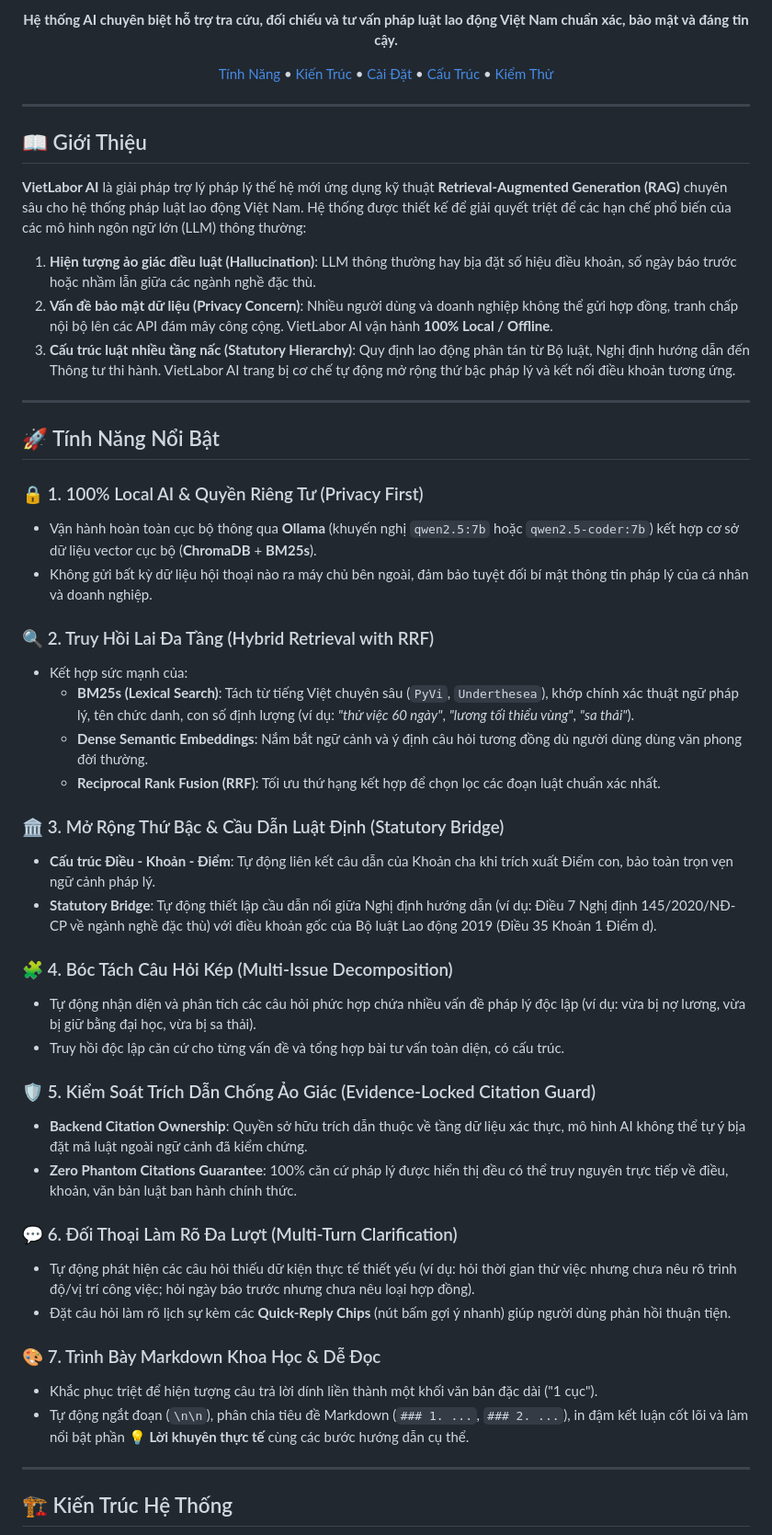
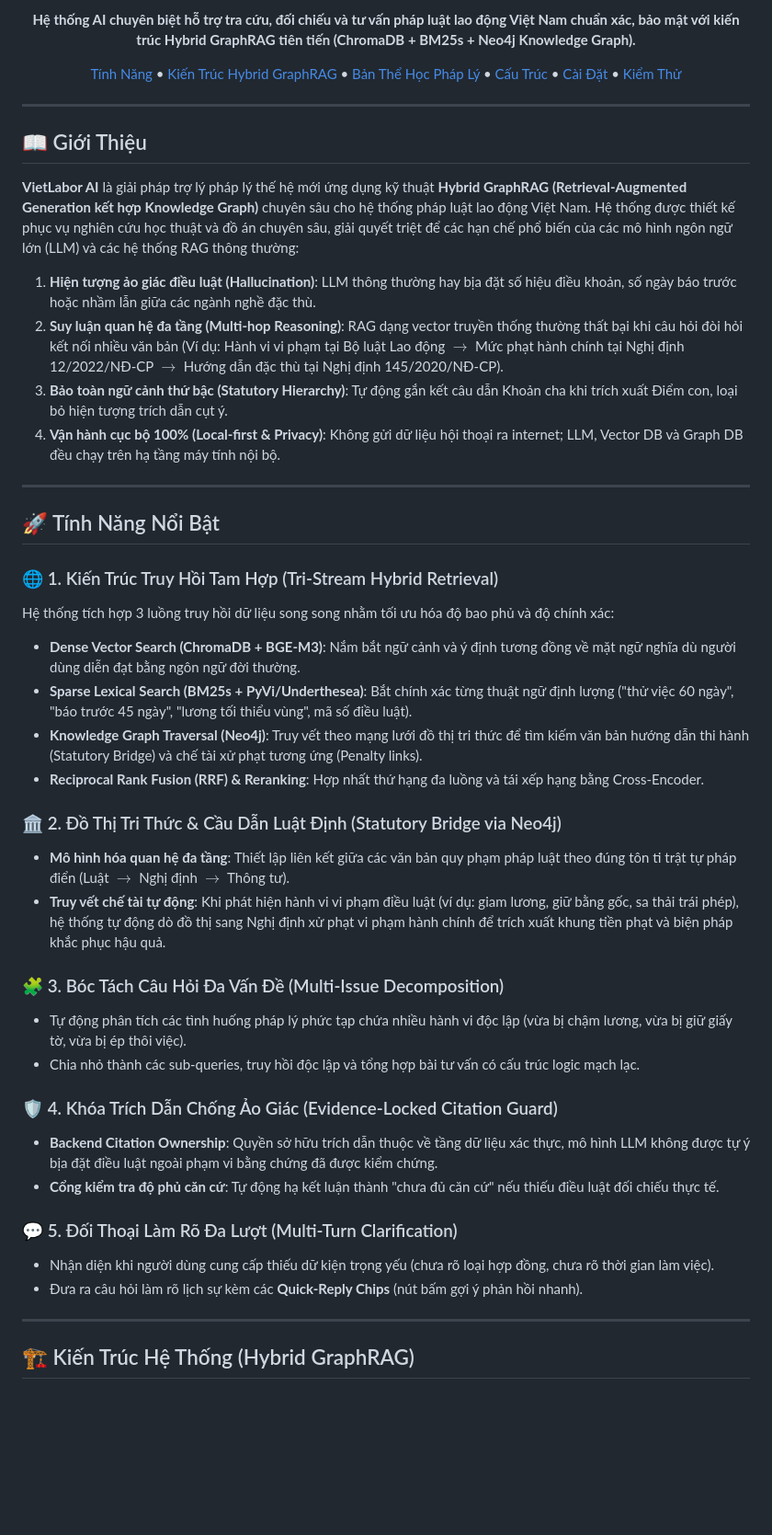
Before and after one commit to maitamdev/Labor-Law-Chatbot, a Markdown page: README.md, the part around one of its changes. Shown at 92% size. GitHub-like rendering; blank space fills up the shorter version.

````diff
--- a/README.md
+++ b/README.md
@@ -11,7 +11,7 @@
 
-**Hệ thống AI chuyên biệt hỗ trợ tra cứu, đối chiếu và tư vấn pháp luật lao động Việt Nam chuẩn xác, bảo mật và đáng tin cậy.**
+**Hệ thống AI chuyên biệt hỗ trợ tra cứu, đối chiếu và tư vấn pháp luật lao động Việt Nam chuẩn xác, bảo mật với kiến trúc Hybrid GraphRAG tiên tiến (ChromaDB + BM25s + Neo4j Knowledge Graph).**
 
-[Tính Năng](#-tính-năng-nổi-bật) • [Kiến Trúc](#-kiến-trúc-hệ-thống) • [Cài Đặt](#-hướng-dẫn-cài-đặt--khởi-chạy) • [Cấu Trúc](#-cấu-trúc-thư-mục) • [Kiểm Thử](#-kiểm-thử--đánh-giá)
+[Tính Năng](#-tính-năng-nổi-bật) • [Kiến Trúc Hybrid GraphRAG](#-kiến-trúc-hệ-thống) • [Bản Thể Học Pháp Lý](#-bản-thể-học-pháp-lý-legal-ontology) • [Cấu Trúc](#-cấu-trúc-thư-mục) • [Cài Đặt](#-hướng-dẫn-cài-đặt--khởi-chạy) • [Kiểm Thử](#-kiểm-thử--đánh-giá)
 
 </div>
 
@@ -19,49 +19,43 @@
 
 ## 📖 Giới Thiệu
 
-**VietLabor AI** là giải pháp trợ lý pháp lý thế hệ mới ứng dụng kỹ thuật **Retrieval-Augmented Generation (RAG)** chuyên sâu cho hệ thống pháp luật lao động Việt Nam. Hệ thống được thiết kế để giải quyết triệt để các hạn chế phổ biến của các mô hình ngôn ngữ lớn (LLM) thông thường:
+**VietLabor AI** là giải pháp trợ lý pháp lý thế hệ mới ứng dụng kỹ thuật **Hybrid GraphRAG (Retrieval-Augmented Generation kết hợp Knowledge Graph)** chuyên sâu cho hệ thống pháp luật lao động Việt Nam. Hệ thống được thiết kế phục vụ nghiên cứu học thuật và đồ án chuyên sâu, giải quyết triệt để các hạn chế phổ biến của các mô hình ngôn ngữ lớn (LLM) và các hệ thống RAG thông thường:
 
 1. **Hiện tượng ảo giác điều luật (Hallucination)**: LLM thông thường hay bịa đặt số hiệu điều khoản, số ngày báo trước hoặc nhầm lẫn giữa các ngành nghề đặc thù.
-2. **Vấn đề bảo mật dữ liệu (Privacy Concern)**: Nhiều người dùng và doanh nghiệp không thể gửi hợp đồng, tranh chấp nội bộ lên các API đám mây công cộng. VietLabor AI vận hành **100% Local / Offline**.
-3. **Cấu trúc luật nhiều tầng nấc (Statutory Hierarchy)**: Quy định lao động phân tán từ Bộ luật, Nghị định hướng dẫn đến Thông tư thi hành. VietLabor AI trang bị cơ chế tự động mở rộng thứ bậc pháp lý và kết nối điều khoản tương ứng.
+2. **Suy luận quan hệ đa tầng (Multi-hop Reasoning)**: RAG dạng vector truyền thống thường thất bại khi câu hỏi đòi hỏi kết nối nhiều văn bản (Ví dụ: Hành vi vi phạm tại Bộ luật Lao động $\rightarrow$ Mức phạt hành chính tại Nghị định 12/2022/NĐ-CP $\rightarrow$ Hướng dẫn đặc thù tại Nghị định 145/2020/NĐ-CP).
+3. **Bảo toàn ngữ cảnh thứ bậc (Statutory Hierarchy)**: Tự động gắn kết câu dẫn Khoản cha khi trích xuất Điểm con, loại bỏ hiện tượng trích dẫn cụt ý.
+4. **Vận hành cục bộ 100% (Local-first & Privacy)**: Không gửi dữ liệu hội thoại ra internet; LLM, Vector DB và Graph DB đều chạy trên hạ tầng máy tính nội bộ.
 
 ---
 
 ## 🚀 Tính Năng Nổi Bật
 
-### 🔒 1. 100% Local AI & Quyền Riêng Tư (Privacy First)
-- Vận hành hoàn toàn cục bộ thông qua **Ollama** (khuyến nghị `qwen2.5:7b` hoặc `qwen2.5-coder:7b`) kết hợp cơ sở dữ liệu vector cục bộ (**ChromaDB** + **BM25s**).
-- Không gửi bất kỳ dữ liệu hội thoại nào ra máy chủ bên ngoài, đảm bảo tuyệt đối bí mật thông tin pháp lý của cá nhân và doanh nghiệp.
+### 🌐 1. Kiến Trúc Truy Hồi Tam Hợp (Tri-Stream Hybrid Retrieval)
+Hệ thống tích hợp 3 luồng truy hồi dữ liệu song song nhằm tối ưu hóa độ bao phủ và độ chính xác:
+* **Dense Vector Search (ChromaDB + BGE-M3)**: Nắm bắt ngữ cảnh và ý định tương đồng về mặt ngữ nghĩa dù người dùng diễn đạt bằng ngôn ngữ đời thường.
+* **Sparse Lexical Search (BM25s + PyVi/Underthesea)**: Bắt chính xác từng thuật ngữ định lượng ("thử việc 60 ngày", "báo trước 45 ngày", "lương tối thiểu vùng", mã số điều luật).
+* **Knowledge Graph Traversal (Neo4j)**: Truy vết theo mạng lưới đồ thị tri thức để tìm kiếm văn bản hướng dẫn thi hành (Statutory Bridge) và chế tài xử phạt tương ứng (Penalty links).
+* **Reciprocal Rank Fusion (RRF) & Reranking**: Hợp nhất thứ hạng đa luồng và tái xếp hạng bằng Cross-Encoder.
 
-### 🔍 2. Truy Hồi Lai Đa Tầng (Hybrid Retrieval with RRF)
-- Kết hợp sức mạnh của:
-  - **BM25s (Lexical Search)**: Tách từ tiếng Việt chuyên sâu (`PyVi`, `Underthesea`), khớp chính xác thuật ngữ pháp lý, tên chức danh, con số định lượng (ví dụ: *"thử việc 60 ngày"*, *"lương tối thiểu vùng"*, *"sa thải"*).
-  - **Dense Semantic Embeddings**: Nắm bắt ngữ cảnh và ý định câu hỏi tương đồng dù người dùng dùng văn phong đời thường.
-  - **Reciprocal Rank Fusion (RRF)**: Tối ưu thứ hạng kết hợp để chọn lọc các đoạn luật chuẩn xác nhất.
+### 🏛️ 2. Đồ Thị Tri Thức & Cầu Dẫn Luật Định (Statutory Bridge via Neo4j)
+* **Mô hình hóa quan hệ đa tầng**: Thiết lập liên kết giữa các văn bản quy phạm pháp luật theo đúng tôn ti trật tự pháp điển (Luật $\rightarrow$ Nghị định $\rightarrow$ Thông tư).
+* **Truy vết chế tài tự động**: Khi phát hiện hành vi vi phạm điều luật (ví dụ: giam lương, giữ bằng gốc, sa thải trái phép), hệ thống tự động dò đồ thị sang Nghị định xử phạt vi phạm hành chính để trích xuất khung tiền phạt và biện pháp khắc phục hậu quả.
 
-### 🏛️ 3. Mở Rộng Thứ Bậc & Cầu Dẫn Luật Định (Statutory Bridge)
-- **Cấu trúc Điều - Khoản - Điểm**: Tự động liên kết câu dẫn của Khoản cha khi trích xuất Điểm con, bảo toàn trọn vẹn ngữ cảnh pháp lý.
-- **Statutory Bridge**: Tự động thiết lập cầu dẫn nối giữa Nghị định hướng dẫn (ví dụ: Điều 7 Nghị định 145/2020/NĐ-CP về ngành nghề đặc thù) với điều khoản gốc của Bộ luật Lao động 2019 (Điều 35 Khoản 1 Điểm d).
+### 🧩 3. Bóc Tách Câu Hỏi Đa Vấn Đề (Multi-Issue Decomposition)
+* Tự động phân tích các tình huống pháp lý phức tạp chứa nhiều hành vi độc lập (vừa bị chậm lương, vừa bị giữ giấy tờ, vừa bị ép thôi việc).
+* Chia nhỏ thành các sub-queries, truy hồi độc lập và tổng hợp bài tư vấn có cấu trúc logic mạch lạc.
 
-### 🧩 4. Bóc Tách Câu Hỏi Kép (Multi-Issue Decomposition)
-- Tự động nhận diện và phân tích các câu hỏi phức hợp chứa nhiều vấn đề pháp lý độc lập (ví dụ: vừa bị nợ lương, vừa bị giữ bằng đại học, vừa bị sa thải).
-- Truy hồi độc lập căn cứ cho từng vấn đề và tổng hợp bài tư vấn toàn diện, có cấu trúc.
+### 🛡️ 4. Khóa Trích Dẫn Chống Ảo Giác (Evidence-Locked Citation Guard)
+* **Backend Citation Ownership**: Quyền sở hữu trích dẫn thuộc về tầng dữ liệu xác thực, mô hình LLM không được tự ý bịa đặt điều luật ngoài phạm vi bằng chứng đã được kiểm chứng.
+* **Cổng kiểm tra độ phủ căn cứ**: Tự động hạ kết luận thành "chưa đủ căn cứ" nếu thiếu điều luật đối chiếu thực tế.
 
-### 🛡️ 5. Kiểm Soát Trích Dẫn Chống Ảo Giác (Evidence-Locked Citation Guard)
-- **Backend Citation Ownership**: Quyền sở hữu trích dẫn thuộc về tầng dữ liệu xác thực, mô hình AI không thể tự ý bịa đặt mã luật ngoài ngữ cảnh đã kiểm chứng.
-- **Zero Phantom Citations Guarantee**: 100% căn cứ pháp lý được hiển thị đều có thể truy nguyên trực tiếp về điều, khoản, văn bản luật ban hành chính thức.
-
-### 💬 6. Đối Thoại Làm Rõ Đa Lượt (Multi-Turn Clarification)
-- Tự động phát hiện các câu hỏi thiếu dữ kiện thực tế thiết yếu (ví dụ: hỏi thời gian thử việc nhưng chưa nêu rõ trình độ/vị trí công việc; hỏi ngày báo trước nhưng chưa nêu loại hợp đồng).
-- Đặt câu hỏi làm rõ lịch sự kèm các **Quick-Reply Chips** (nút bấm gợi ý nhanh) giúp người dùng phản hồi thuận tiện.
-
-### 🎨 7. Trình Bày Markdown Khoa Học & Dễ Đọc
-- Khắc phục triệt để hiện tượng câu trả lời dính liền thành một khối văn bản đặc dài ("1 cục").
-- Tự động ngắt đoạn (`\n\n`), phân chia tiêu đề Markdown (`### 1. ...`, `### 2. ...`), in đậm kết luận cốt lõi và làm nổi bật phần **💡 Lời khuyên thực tế** cùng các bước hướng dẫn cụ thể.
+### 💬 5. Đối Thoại Làm Rõ Đa Lượt (Multi-Turn Clarification)
+* Nhận diện khi người dùng cung cấp thiếu dữ kiện trọng yếu (chưa rõ loại hợp đồng, chưa rõ thời gian làm việc).
+* Đưa ra câu hỏi làm rõ lịch sự kèm các **Quick-Reply Chips** (nút bấm gợi ý phản hồi nhanh).
 
 ---
 
-## 🏗️ Kiến Trúc Hệ Thống
+## 🏗️ Kiến Trúc Hệ Thống (Hybrid GraphRAG)
 
 ```mermaid
 flowchart TD
````
Also changed, not shown: other parts of README.md (+157 -102 lines).
